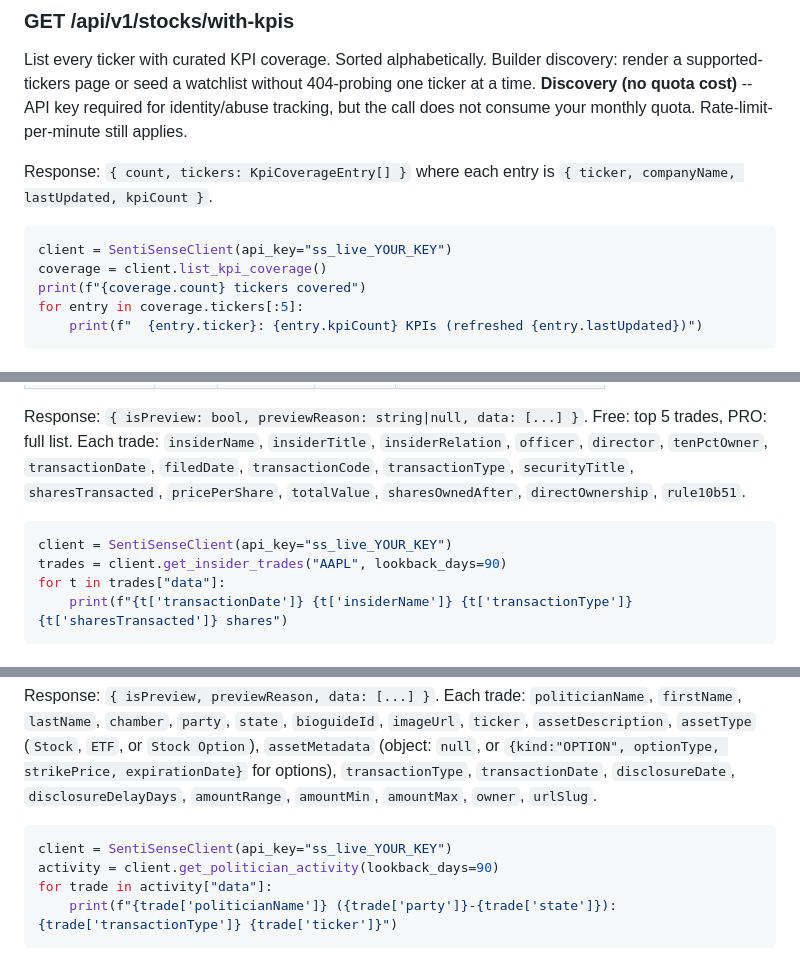
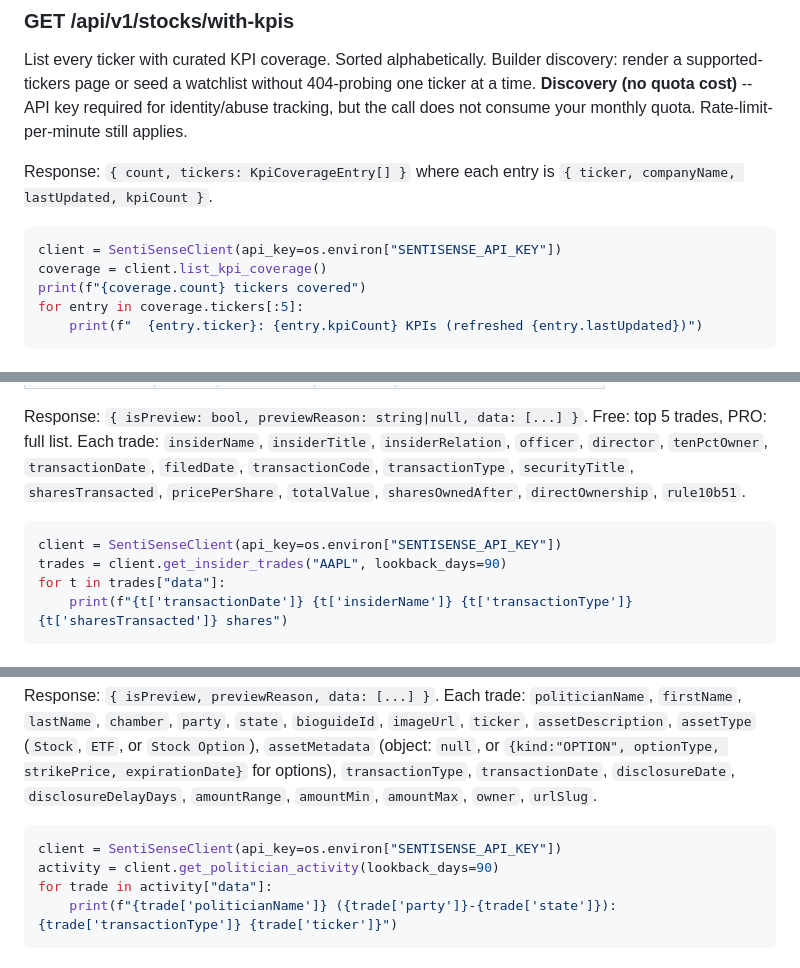
Before and after one commit to SentiSenseApp/skills, a Markdown page: skills/sentisense/SKILL.md, 3 parts joined by grey strips. Rendered like a GitHub page.

````diff
--- a/skills/sentisense/SKILL.md
+++ b/skills/sentisense/SKILL.md
@@ -310,7 +311,7 @@ List every ticker with curated KPI coverage. Sorted alphabetically. Builder disc
 Response: `{ count, tickers: KpiCoverageEntry[] }` where each entry is `{ ticker, companyName, lastUpdated, kpiCount }`.
 
 ```python
-client = SentiSenseClient(api_key="ss_live_YOUR_KEY")
+client = SentiSenseClient(api_key=os.environ["SENTISENSE_API_KEY"])
 coverage = client.list_kpi_coverage()
 print(f"{coverage.count} tickers covered")
 for entry in coverage.tickers[:5]:
@@ -623,7 +624,7 @@ Insider transactions for a specific stock, newest first. **Public (preview)** --
 Response: `{ isPreview: bool, previewReason: string|null, data: [...] }`. Free: top 5 trades, PRO: full list. Each trade: `insiderName`, `insiderTitle`, `insiderRelation`, `officer`, `director`, `tenPctOwner`, `transactionDate`, `filedDate`, `transactionCode`, `transactionType`, `securityTitle`, `sharesTransacted`, `pricePerShare`, `totalValue`, `sharesOwnedAfter`, `directOwnership`, `rule10b51`.
 
 ```python
-client = SentiSenseClient(api_key="ss_live_YOUR_KEY")
+client = SentiSenseClient(api_key=os.environ["SENTISENSE_API_KEY"])
 trades = client.get_insider_trades("AAPL", lookback_days=90)
 for t in trades["data"]:
     print(f"{t['transactionDate']} {t['insiderName']} {t['transactionType']} {t['sharesTransacted']} shares")
@@ -660,7 +661,7 @@ Recent congressional trades across all politicians, sorted by disclosure date (m
 Response: `{ isPreview, previewReason, data: [...] }`. Each trade: `politicianName`, `firstName`, `lastName`, `chamber`, `party`, `state`, `bioguideId`, `imageUrl`, `ticker`, `assetDescription`, `assetType` (`Stock`, `ETF`, or `Stock Option`), `assetMetadata` (object: `null`, or `{kind:"OPTION", optionType, strikePrice, expirationDate}` for options), `transactionType`, `transactionDate`, `disclosureDate`, `disclosureDelayDays`, `amountRange`, `amountMin`, `amountMax`, `owner`, `urlSlug`.
 
 ```python
-client = SentiSenseClient(api_key="ss_live_YOUR_KEY")
+client = SentiSenseClient(api_key=os.environ["SENTISENSE_API_KEY"])
 activity = client.get_politician_activity(lookback_days=90)
 for trade in activity["data"]:
     print(f"{trade['politicianName']} ({trade['party']}-{trade['state']}): {trade['transactionType']} {trade['ticker']}")
````
Also changed, not shown: other parts of skills/sentisense/SKILL.md (+10 -8 lines).
